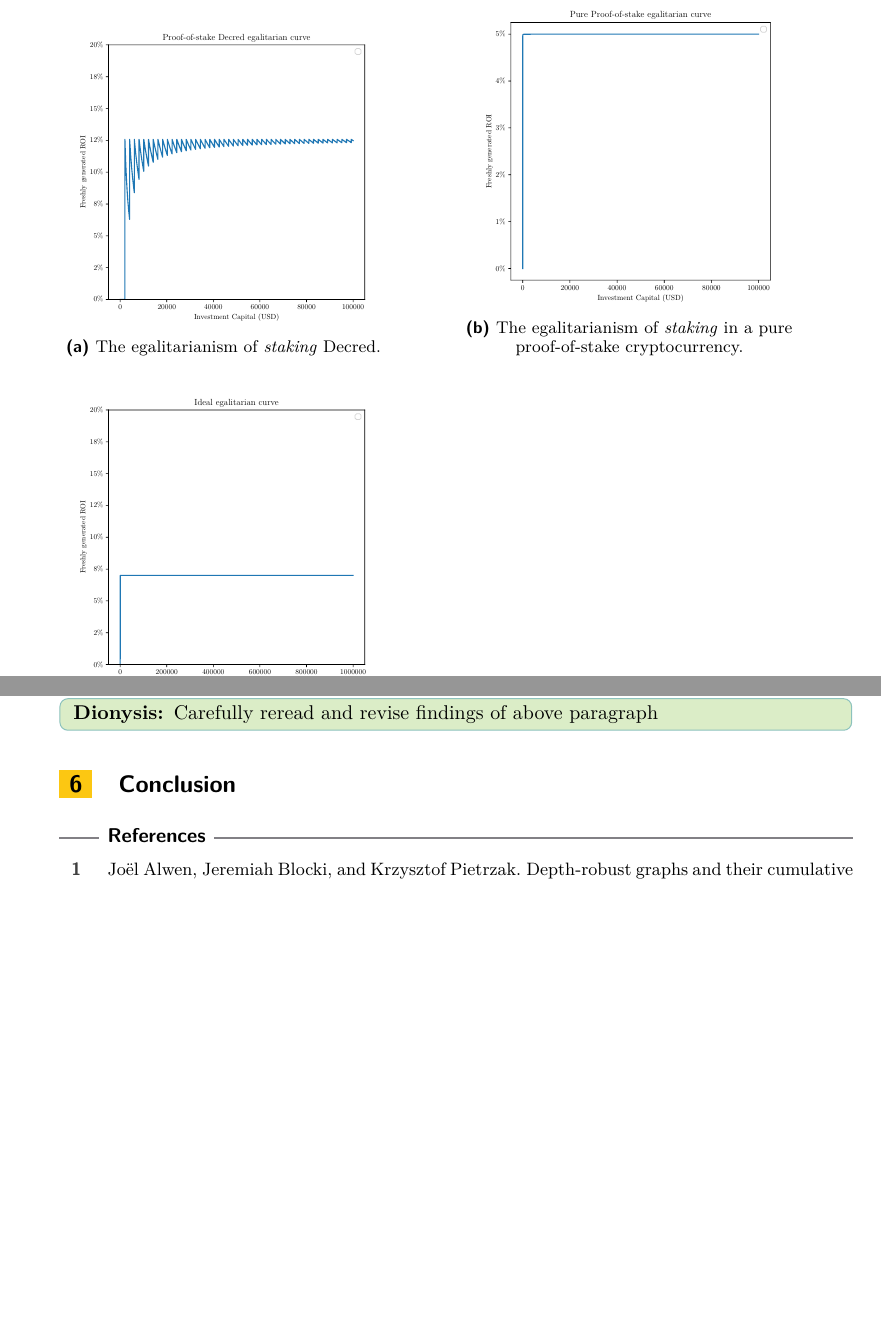
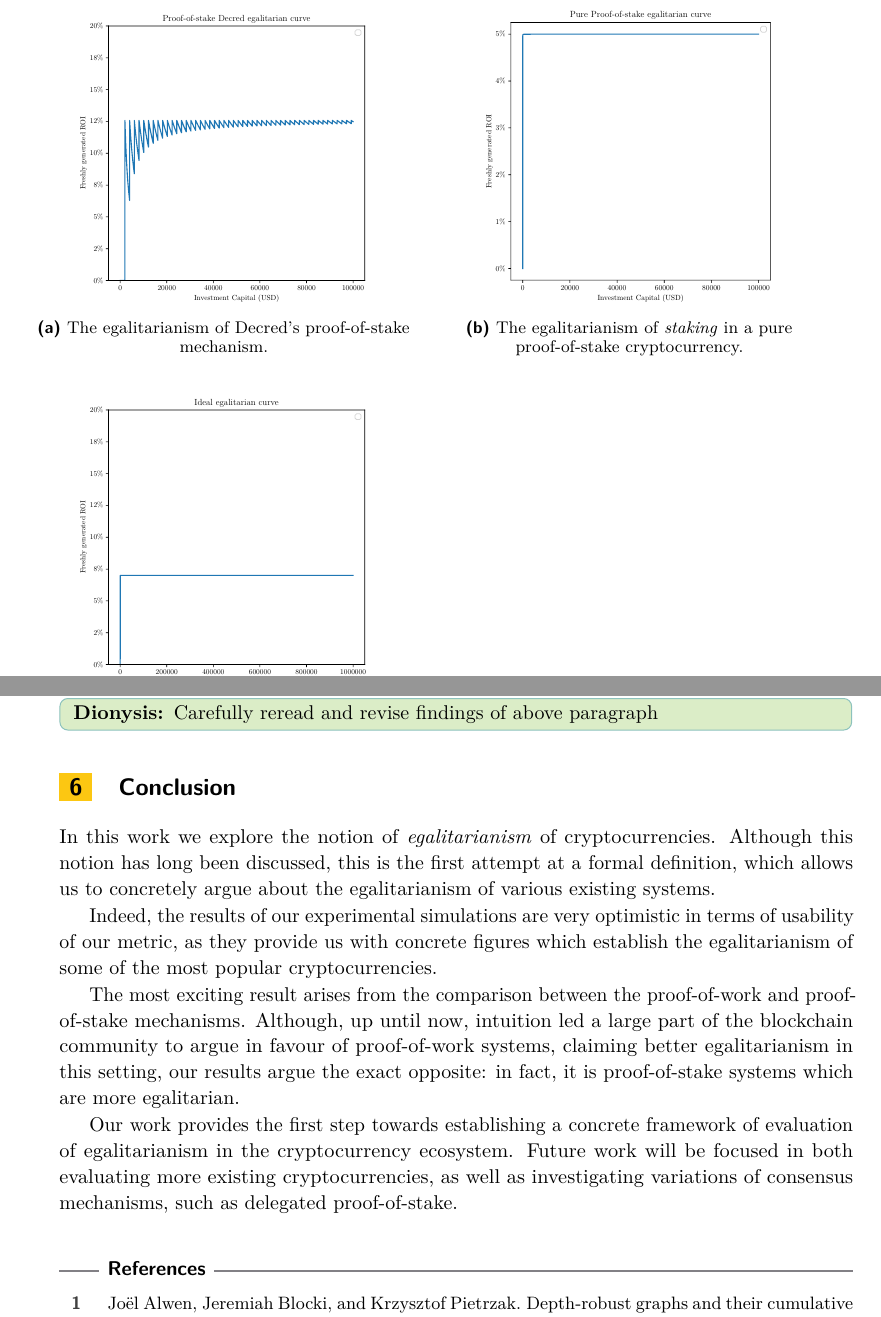
Before and after one commit to decrypto-org/egalitarianism, a LaTeX thesis (egalitarianism.tex, which reads conclusion.tex, experiments.tex): two parts of pages 13 and 14 of 18 before the commit and two parts of pages 13 and 14 of 19 after it, joined at a grey line, cut so that both start at the same text, the shorter picture padded with empty space. Compiled offline with pdfLaTeX.

Commit message:
Add conclusion section

```diff
--- a/conclusion.tex
+++ b/conclusion.tex
@@ -1 +1,23 @@
 \section{Conclusion}\label{sec:conclusion}
+
+In this work we explore the notion of \emph{egalitarianism} of
+cryptocurrencies. Although this notion has long been discussed, this is the
+first attempt at a formal definition, which allows us to concretely argue about
+the egalitarianism of various existing systems.
+
+Indeed, the results of our experimental simulations are very optimistic in
+terms of usability of our metric, as they provide us with concrete figures
+which establish the egalitarianism of some of the most popular
+cryptocurrencies.
+
+The most exciting result arises from the comparison between the proof-of-work
+and proof-of-stake mechanisms. Although, up until now, intuition led a large
+part of the blockchain community to argue in favour of proof-of-work systems,
+claiming better egalitarianism in this setting, our results argue the exact
+opposite: in fact, it is proof-of-stake systems which are more egalitarian.
+
+Our work provides the first step towards establishing a concrete framework of
+evaluation of egalitarianism in the cryptocurrency ecosystem. Future work will
+be focused in both evaluating more existing cryptocurrencies, as well as
+investigating variations of consensus mechanisms, such as delegated
+proof-of-stake.
--- a/experiments.tex
+++ b/experiments.tex
@@ -281,7 +281,7 @@ It is evident from the figure that this system is the closest to perfect
 egalitarianism compared to the proof-of-work and hybrid cases.
 
 \begin{figure}
-  \placesubfigure{decred-stake.pdf}{fig:decred-stake}{The egalitarianism of \emph{staking} Decred.}{0.75}{0.5}
+  \placesubfigure{decred-stake.pdf}{fig:decred-stake}{The egalitarianism of Decred's proof-of-stake mechanism.}{0.75}{0.5}
   \placesubfigure{pure-pos.pdf}{fig:pure-pos-stake}{The egalitarianism of \emph{staking} in a pure proof-of-stake cryptocurrency.}{0.75}{0.5}
   \placesubfigure{ideal.pdf}{fig:ideal}{The ideal egalitarian curve of an ideal cryptocurrency.}{0.75}{0.5}
   \caption{Proof-of-stake egalitarian curves}
```
